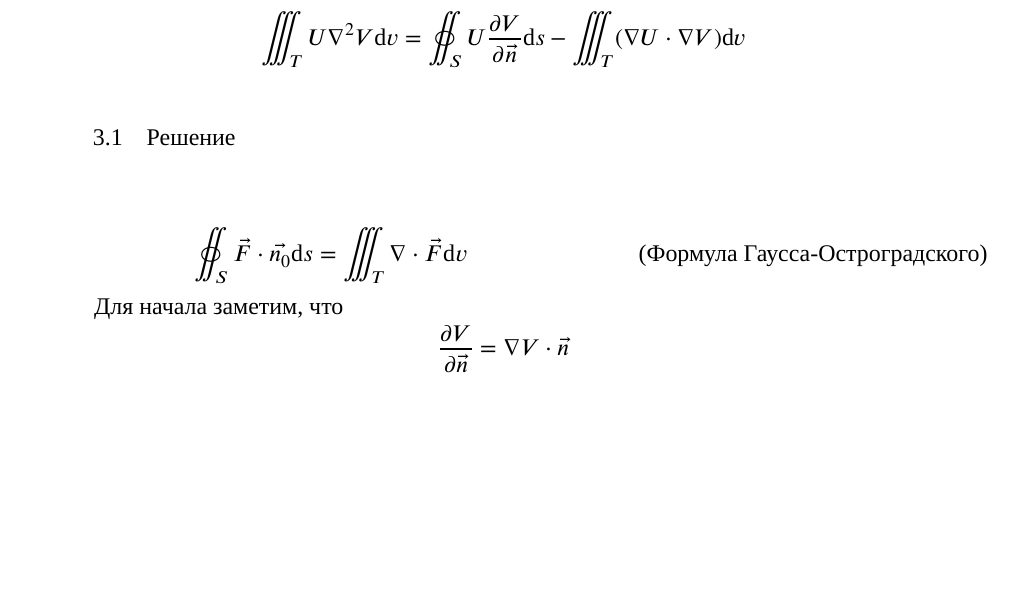
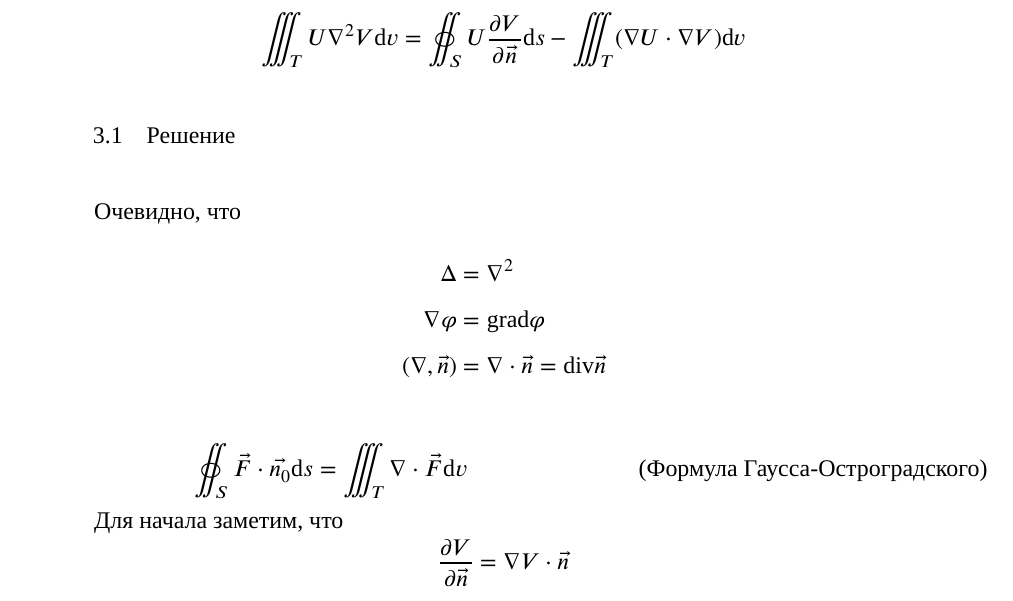
Before and after one commit to ablearthy-itmo-39828cf299f04949c86/calculus-2-research-2, a LaTeX document (main.tex, which reads problems/04.tex): part of page 10 of 13, cut so that both start at the same text, the shorter picture padded with empty space. Compiled offline with XeLaTeX; a missing font is replaced by an installed copy or a similar font; TikZ figures are drawn from their code, not taken from saved files.

Commit message:
p(4): Express operators using nabla

```diff
--- a/problems/04.tex
+++ b/problems/04.tex
@@ -9,6 +9,13 @@
 \]
 
 \subsection{Решение}
+
+Очевидно, что
+\begin{align*}
+  \Delta &= \laplacian \\
+  \nabla \varphi &= \mathrm{grad} \varphi \\
+  (\nabla, \vec{n}) &= \nabla \cdot \vec{n} = \mathrm{div} \vec{n}
+\end{align*}
 
 \begin{equation}\label{eq:4-og}
   \tag{Формула Гаусса-Остроградского}
```
